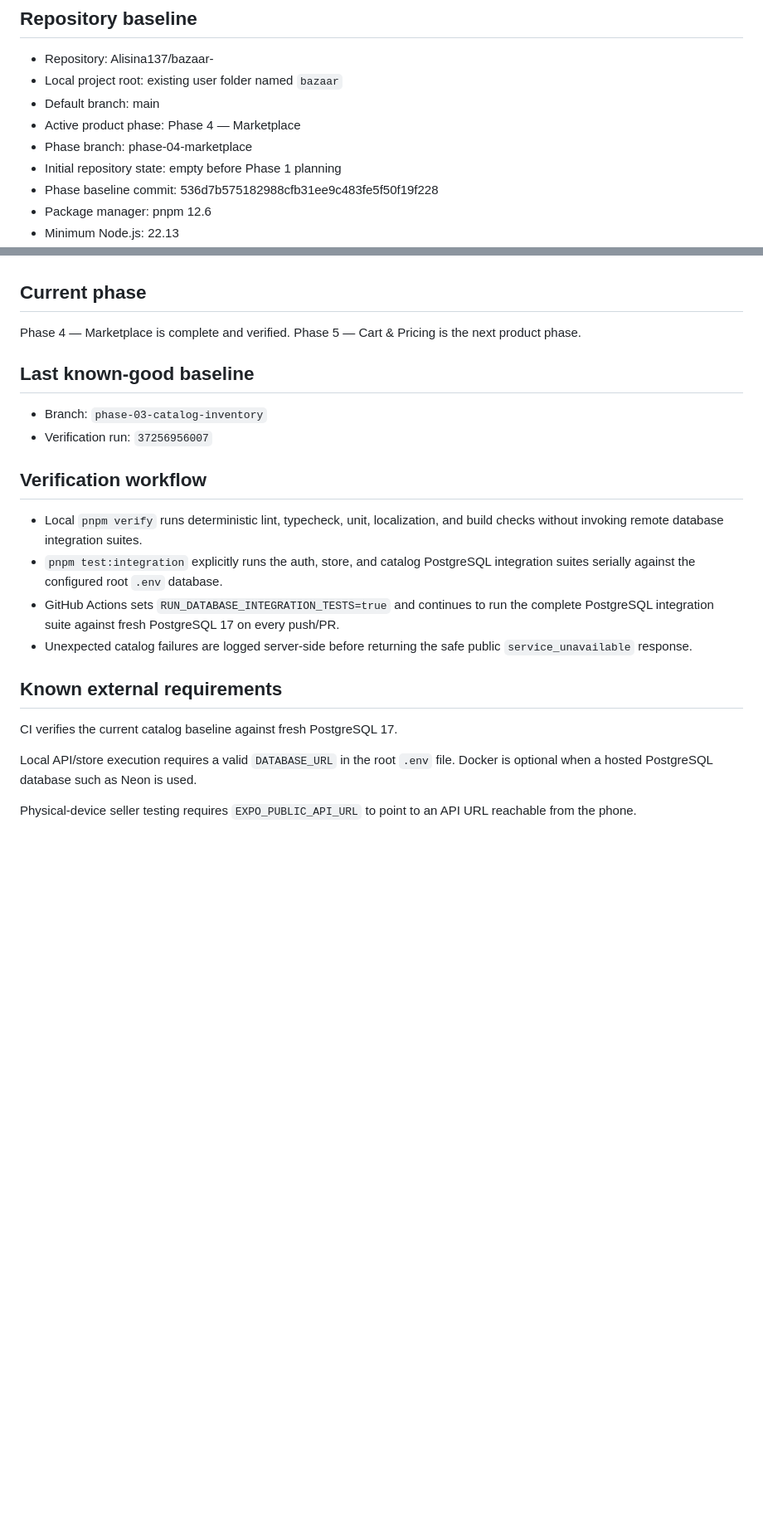
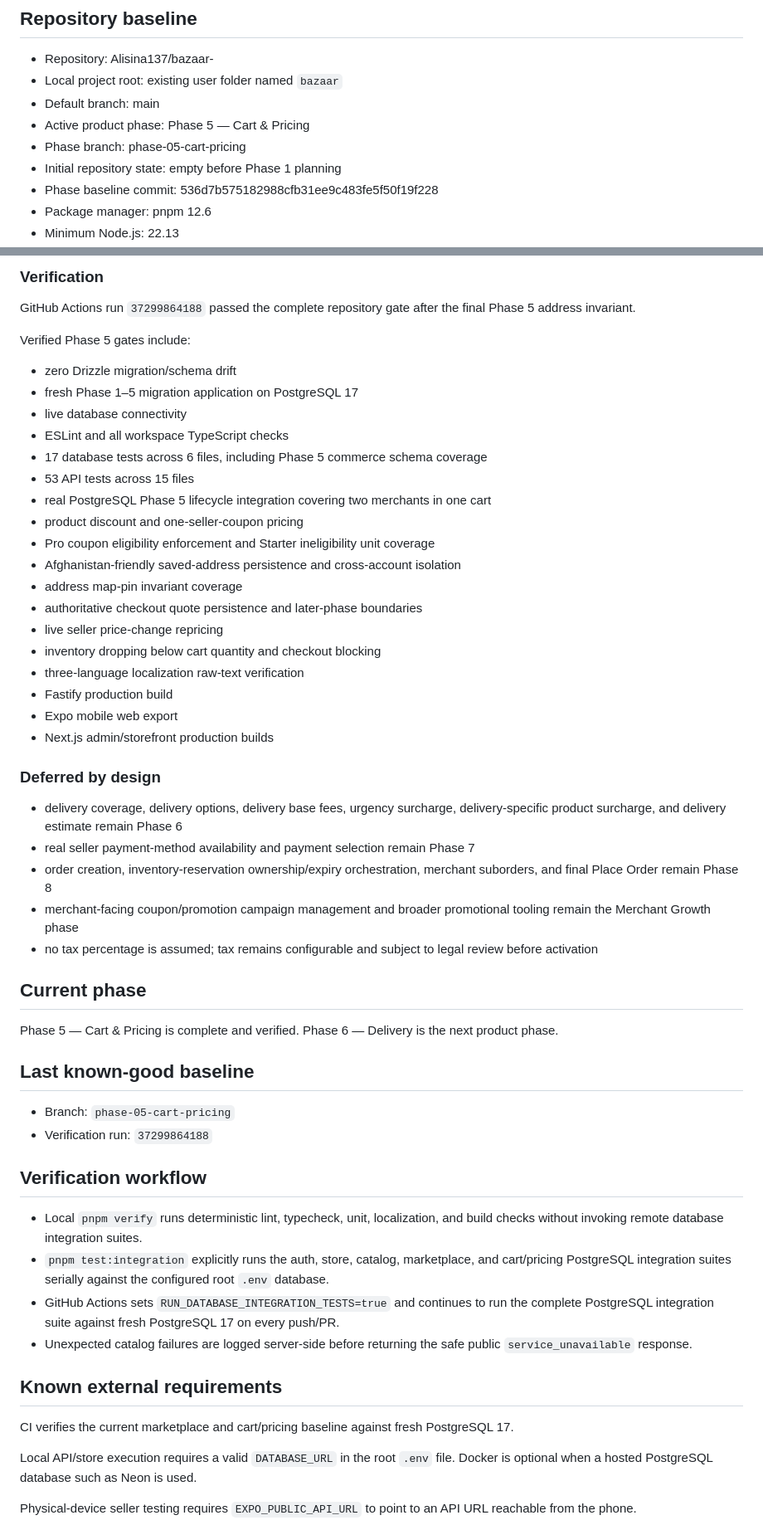
Before and after one commit to Alisina137/bazaar-, a Markdown page: docs/PROJECT-STATE.md, 2 parts joined by grey strips. Shown at 83% size. GitHub-like rendering; blank space fills up the shorter version.

Commit message:
docs(phase-5): close cart and pricing phase

```diff
--- a/docs/PROJECT-STATE.md
+++ b/docs/PROJECT-STATE.md
@@ -11,8 +11,8 @@
 - Repository: Alisina137/bazaar-
 - Local project root: existing user folder named `bazaar`
 - Default branch: main
-- Active product phase: Phase 4 — Marketplace
-- Phase branch: phase-04-marketplace
+- Active product phase: Phase 5 — Cart & Pricing
+- Phase branch: phase-05-cart-pricing
 - Initial repository state: empty before Phase 1 planning
 - Phase baseline commit: 536d7b575182988cfb31ee9c483fe5f50f19f228
 - Package manager: pnpm 12.6
@@ -625,22 +682,55 @@ Deferred to later Phase 4 tasks:
+### Verification
+
+GitHub Actions run `37299864188` passed the complete repository gate after the final Phase 5 address invariant.
+
+Verified Phase 5 gates include:
+
+- zero Drizzle migration/schema drift
+- fresh Phase 1–5 migration application on PostgreSQL 17
+- live database connectivity
+- ESLint and all workspace TypeScript checks
+- 17 database tests across 6 files, including Phase 5 commerce schema coverage
+- 53 API tests across 15 files
+- real PostgreSQL Phase 5 lifecycle integration covering two merchants in one cart
+- product discount and one-seller-coupon pricing
+- Pro coupon eligibility enforcement and Starter ineligibility unit coverage
+- Afghanistan-friendly saved-address persistence and cross-account isolation
+- address map-pin invariant coverage
+- authoritative checkout quote persistence and later-phase boundaries
+- live seller price-change repricing
+- inventory dropping below cart quantity and checkout blocking
+- three-language localization raw-text verification
+- Fastify production build
+- Expo mobile web export
+- Next.js admin/storefront production builds
+
+### Deferred by design
+
+- delivery coverage, delivery options, delivery base fees, urgency surcharge, delivery-specific product surcharge, and delivery estimate remain Phase 6
+- real seller payment-method availability and payment selection remain Phase 7
+- order creation, inventory-reservation ownership/expiry orchestration, merchant suborders, and final Place Order remain Phase 8
+- merchant-facing coupon/promotion campaign management and broader promotional tooling remain the Merchant Growth phase
+- no tax percentage is assumed; tax remains configurable and subject to legal review before activation
+
 ## Current phase
 
-Phase 4 — Marketplace is complete and verified. Phase 5 — Cart & Pricing is the next product phase.
+Phase 5 — Cart & Pricing is complete and verified. Phase 6 — Delivery is the next product phase.
 
 ## Last known-good baseline
 
-- Branch: `phase-03-catalog-inventory`
-- Verification run: `37256956007`
+- Branch: `phase-05-cart-pricing`
+- Verification run: `37299864188`
 
 ## Verification workflow
 
 - Local `pnpm verify` runs deterministic lint, typecheck, unit, localization, and build checks without invoking remote database integration suites.
-- `pnpm test:integration` explicitly runs the auth, store, and catalog PostgreSQL integration suites serially against the configured root `.env` database.
+- `pnpm test:integration` explicitly runs the auth, store, catalog, marketplace, and cart/pricing PostgreSQL integration suites serially against the configured root `.env` database.
 - GitHub Actions sets `RUN_DATABASE_INTEGRATION_TESTS=true` and continues to run the complete PostgreSQL integration suite against fresh PostgreSQL 17 on every push/PR.
 - Unexpected catalog failures are logged server-side before returning the safe public `service_unavailable` response.
 
 ## Known external requirements
 
-CI verifies the current catalog baseline against fresh PostgreSQL 17.
+CI verifies the current marketplace and cart/pricing baseline against fresh PostgreSQL 17.
 
 Local API/store execution requires a valid `DATABASE_URL` in the root `.env` file. Docker is optional when a hosted PostgreSQL database such as Neon is used.
 
```
Also changed, not shown: other parts of docs/PROJECT-STATE.md (+57 -0 lines).
